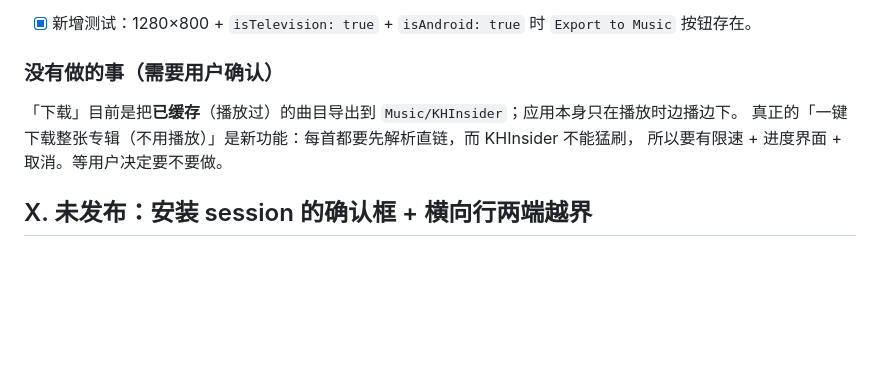
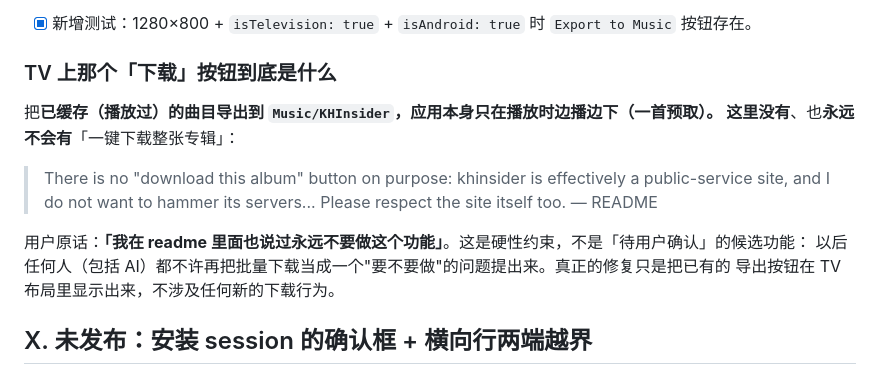
Before and after one commit to trdthg/khinsiderTV, a Markdown page: TODO.md, the part around the change. Rendered like a GitHub page; blank space fills up the shorter version.

Commit message:
docs: record that a "download this album" button is never happening
The README has said from the start that there is deliberately no album download
button - khinsider is effectively a public-service site and the app does not
hammer it - and TODO.md had a note treating one as a "waiting for the user to
decide" candidate. That was me offering to build it, twice, which was wrong on
both counts: it was never asked for, and it is explicitly ruled out.

The note now states the rule as a hard constraint and quotes the README line and
the user's own words, and ARCHITECTURE.md gets a row saying the only download
path is streaming with one-ahead prefetch, that the export button copies already
cached files without making a single new request, and that a bulk download is
not a candidate feature.

```diff
--- a/TODO.md
+++ b/TODO.md
@@ -873,11 +873,17 @@
 
 - [x] 新增测试：1280×800 + `isTelevision: true` + `isAndroid: true` 时 `Export to Music` 按钮存在。
 
-### 没有做的事（需要用户确认）
+### TV 上那个「下载」按钮到底是什么
 
-「下载」目前是把**已缓存**（播放过）的曲目导出到 `Music/KHInsider`；应用本身只在播放时边播边下。
-真正的「一键下载整张专辑（不用播放）」是新功能：每首都要先解析直链，而 KHInsider 不能猛刷，
-所以要有限速 + 进度界面 + 取消。等用户决定要不要做。
+把**已缓存（播放过）**的曲目导出到 `Music/KHInsider`，应用本身只在播放时边播边下（一首预取）。
+这里**没有**、也**永远不会有**「一键下载整张专辑」：
+
+> There is no "download this album" button on purpose: khinsider is effectively a public-service
+> site, and I do not want to hammer its servers... Please respect the site itself too. — README
+
+用户原话：**「我在 readme 里面也说过永远不要做这个功能」**。这是硬性约束，不是「待用户确认」的候选功能：
+以后任何人（包括 AI）都不许再把批量下载当成一个"要不要做"的问题提出来。真正的修复只是把已有的
+导出按钮在 TV 布局里显示出来，不涉及任何新的下载行为。
 
 ## X. 未发布：安装 session 的确认框 + 横向行两端越界
 
```
